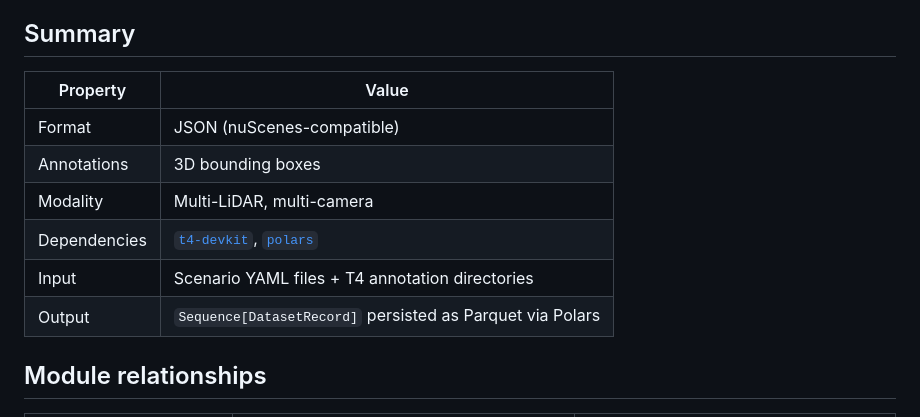
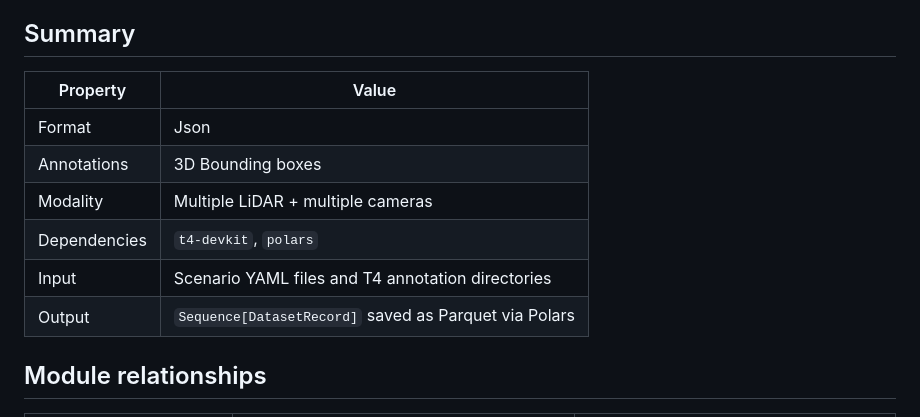
Before and after one commit to tier4/autoware-ml, a Markdown page: docs/databases/t4dataset.md, the part around one of its changes. Drawn GitHub-style.

Commit message:
Update spelling check
Signed-off-by: KSeangTan <kseangtan@gmail.com>

```diff
--- a/docs/databases/t4dataset.md
+++ b/docs/databases/t4dataset.md
@@ -8,17 +8,14 @@ This module implements the database layer for the **T4** annotation format, buil
 
 ## Summary
 
-| Property     | Value                                                     |
-| ------------ | --------------------------------------------------------- |
-| Format       | JSON (nuScenes-compatible)                                |
-| Annotations  | 3D bounding boxes                                         |
-| Modality     | Multi-LiDAR, multi-camera                                 |
-| Dependencies | [`t4-devkit`][t4-devkit], [`polars`][polars]              |
-| Input        | Scenario YAML files + T4 annotation directories           |
-| Output       | `Sequence[DatasetRecord]` persisted as Parquet via Polars |
-
-[t4-devkit]: https://github.com/tier4/t4-devkit
-[polars]: https://docs.pola.rs/
+| Property     | Value                                                        |
+| ------------ | ------------------------------------------------------------ |
+| Format       | Json                                                         |
+| Annotations  | 3D Bounding boxes                                            |
+| Modality     | Multiple LiDAR + multiple cameras                            |
+| Dependencies | `t4-devkit`, `polars`                                        |
+| Input        | Scenario YAML files and T4 annotation directories            |
+| Output       | `Sequence[DatasetRecord]` saved as Parquet via Polars        |
 
 ## Module relationships
 
```
Also changed, not shown: other parts of docs/databases/t4dataset.md (+1 -1 lines).
